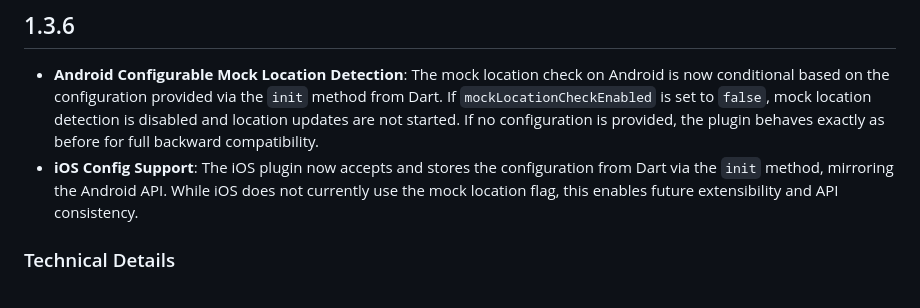
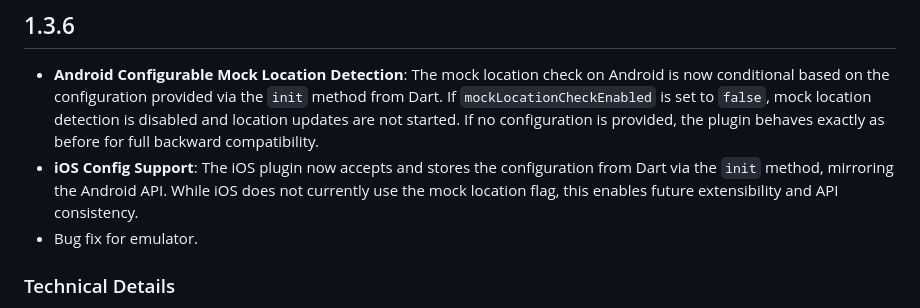
Before and after one commit to ufukhawk/safe_device, a Markdown page: CHANGELOG.md, the part around the change. Rendered like a GitHub page.

Commit message:
Fix: Add emulator bug fix to changelog

```diff
--- a/CHANGELOG.md
+++ b/CHANGELOG.md
@@ -2,6 +2,7 @@
 
 * **Android Configurable Mock Location Detection**: The mock location check on Android is now conditional based on the configuration provided via the `init` method from Dart. If `mockLocationCheckEnabled` is set to `false`, mock location detection is disabled and location updates are not started. If no configuration is provided, the plugin behaves exactly as before for full backward compatibility.
 * **iOS Config Support**: The iOS plugin now accepts and stores the configuration from Dart via the `init` method, mirroring the Android API. While iOS does not currently use the mock location flag, this enables future extensibility and API consistency.
+* Bug fix for emulator.
 
 ### Technical Details
 - Added `SafeDeviceConfig` class, served to both Platform to include `mockLocationCheckEnabled` and future possible configuration
```
